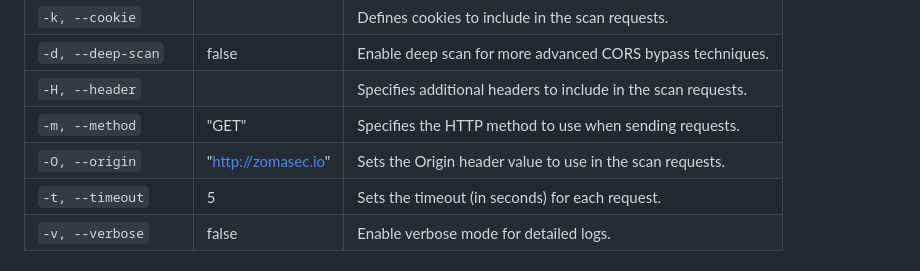
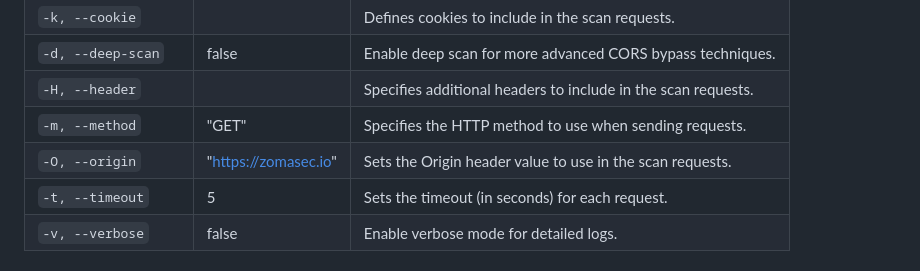
Before and after one commit to cyinnove/corser, a Markdown page: README.md, the part around the change. Drawn GitHub-style.

```diff
--- a/README.md
+++ b/README.md
@@ -77,7 +77,7 @@ Run Corser with the desired commands and options:
 | `-d, --deep-scan`   | false          | Enable deep scan for more advanced CORS bypass techniques. |
 | `-H, --header`      |                | Specifies additional headers to include in the scan requests. |
 | `-m, --method`      | "GET"          | Specifies the HTTP method to use when sending requests. |
-| `-O, --origin`      | "http://zomasec.io" | Sets the Origin header value to use in the scan requests. |
+| `-O, --origin`      | "https://zomasec.io" | Sets the Origin header value to use in the scan requests. |
 | `-t, --timeout`     | 5              | Sets the timeout (in seconds) for each request.         |
 | `-v, --verbose`     | false          | Enable verbose mode for detailed logs.                  |
 
```
